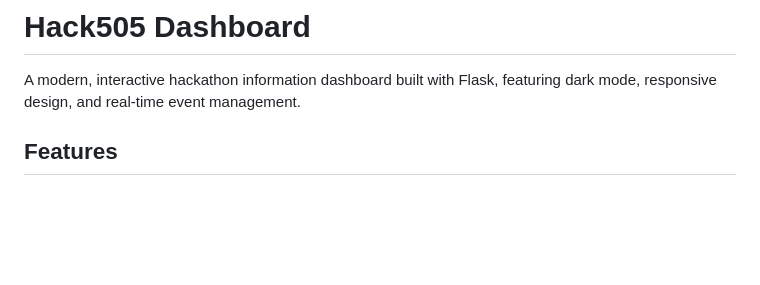
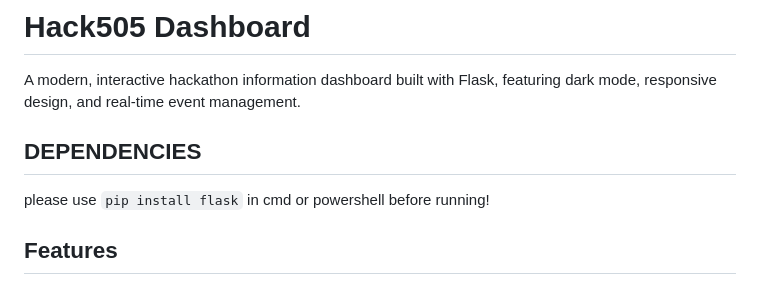
Before and after one commit to ThatMasterCoder/hack404Website, a Markdown page: README.md, the part around the change. Drawn GitHub-style; blank space fills up the shorter version.

Commit message:
added dependency to readme

```diff
--- a/README.md
+++ b/README.md
@@ -1,6 +1,10 @@
 # Hack505 Dashboard
 
 A modern, interactive hackathon information dashboard built with Flask, featuring dark mode, responsive design, and real-time event management.
+
+## DEPENDENCIES
+
+please use `pip install flask` in cmd or powershell before running!
 
 ## Features
 
```
